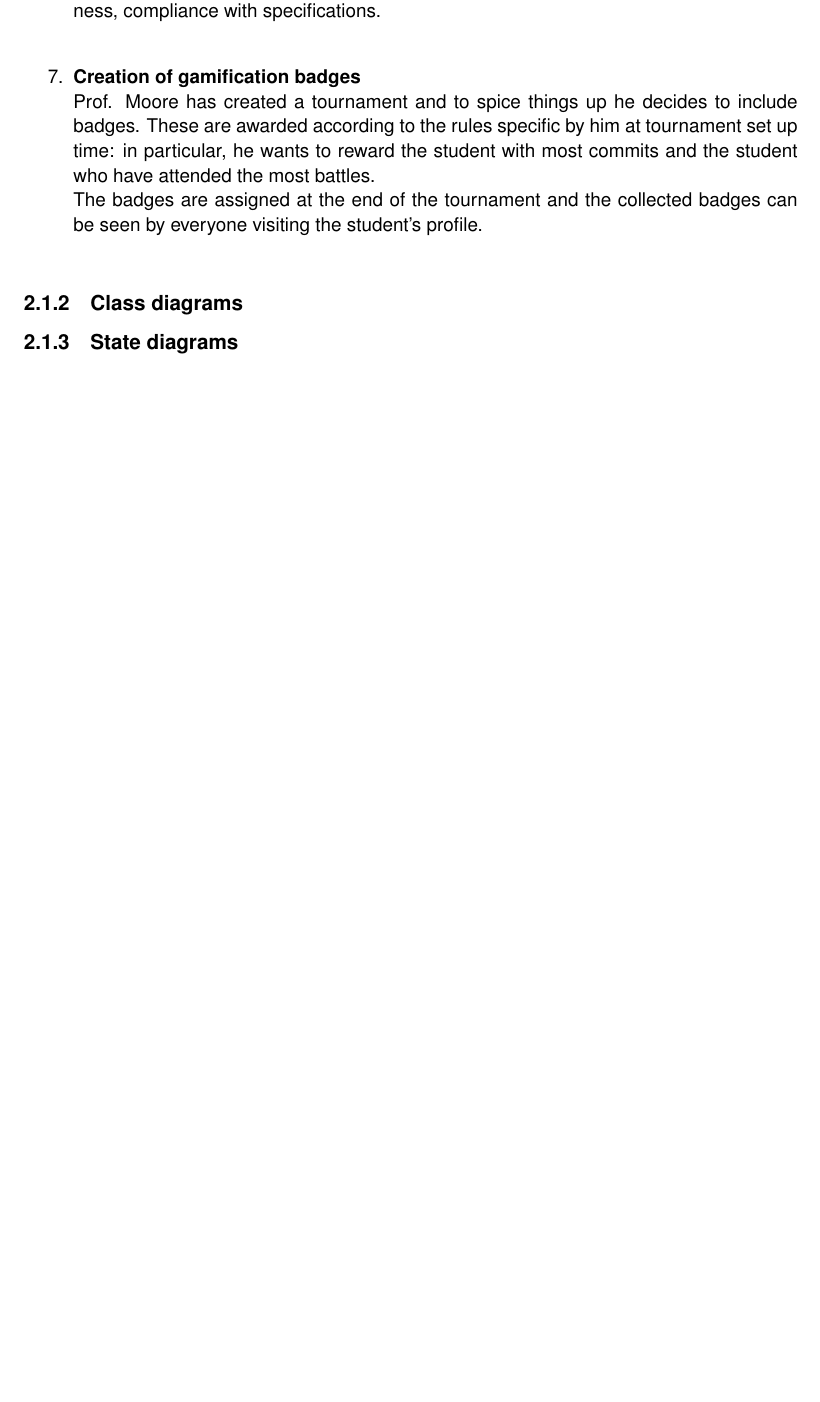
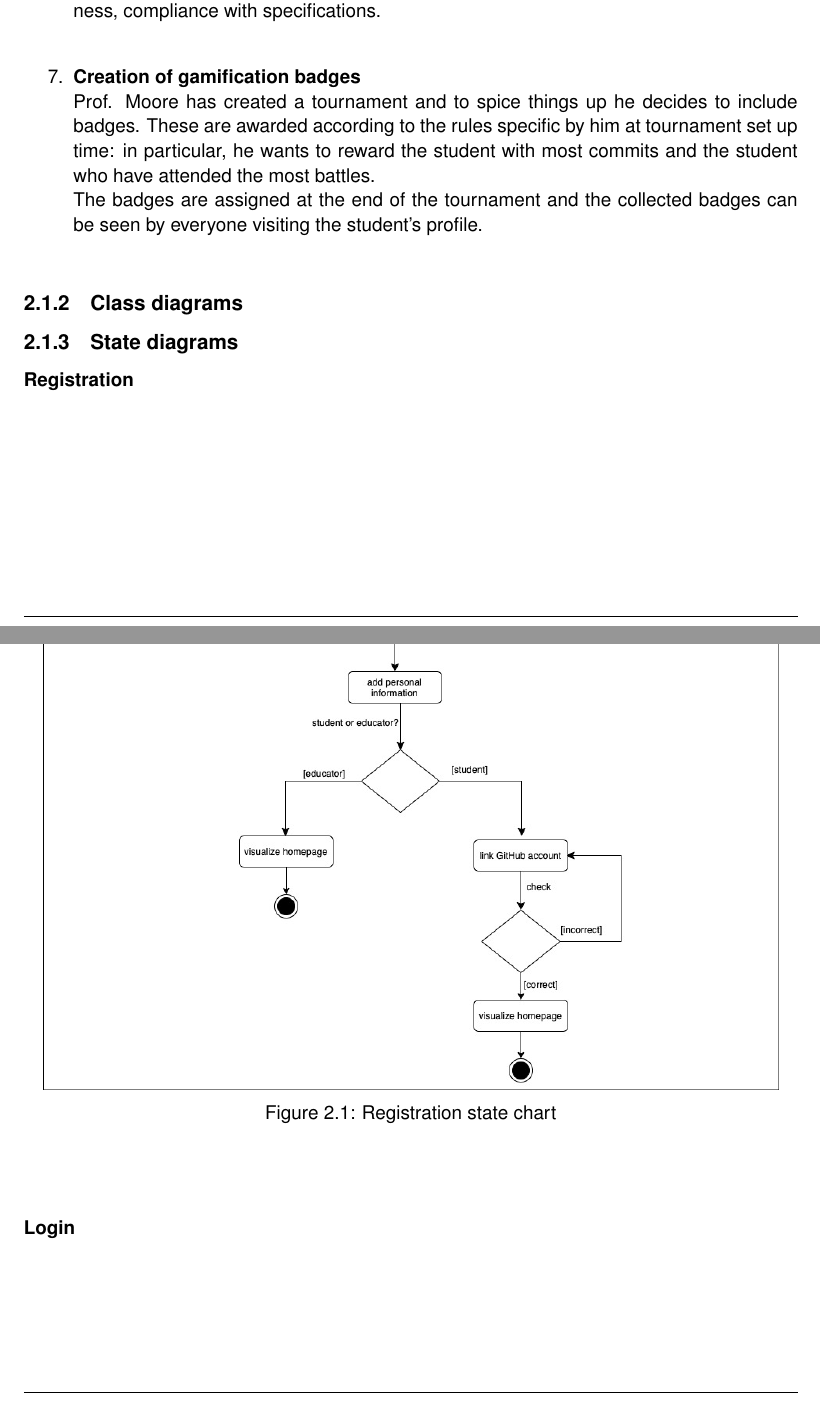
Before and after one commit to antilupovolante/MassaraNguyenBaNicotri, a LaTeX book (RASD/RASD.tex, which reads RASD/chapters/02_overall_description.tex): part of page 10 of 16 before the commit and two parts of pages 10 and 11 of 19 after it, the two joined at a grey line, cut so that both start at the same text, the shorter picture padded with empty space. Compiled offline with pdfLaTeX.

Commit message:
add state diagrams

```diff
--- a/RASD/chapters/02_overall_description.tex
+++ b/RASD/chapters/02_overall_description.tex
@@ -65,3 +65,12 @@ scenariosand diagrams illustrating further details about shared phenomenas.\\
 \subsection{Class diagrams}
 
 \subsection{State diagrams}
+\textbf{Registration}\\
+\begin{figure} [H]
+  \centering
+  \includegraphics[width=0.95\textwidth]{images/Registration.jpg}
+  \caption{Registration state chart}
+\end{figure} \vspace{1cm}
+
+\textbf{Login}\\
+\begin{figure} [H]
@@ -67,0 +80 @@ scenariosand diagrams illustrating further details about shared phenomenas.\\
+\end{figure} \vspace{1cm}
```
Also changed, not shown: RASD/images/Login.jpg (added), RASD/images/Registration.jpg (added), RASD/images/Tournament_evolution.jpg (added), RASD/chapters/02_overall_description.tex (11 more changed lines).
